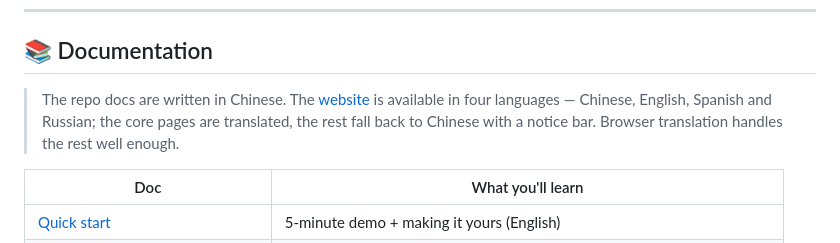
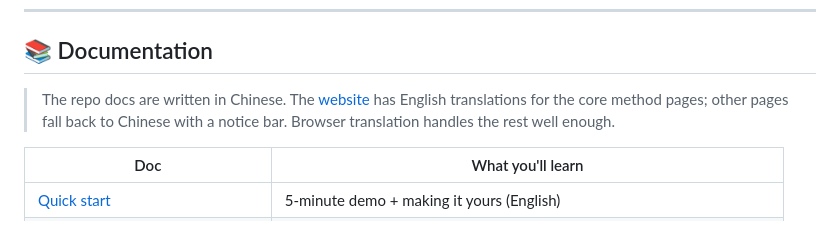
Before and after one commit to jerryjiao/ai-study-kit, a Markdown page: README.en.md, the part around the change. Drawn GitHub-style.

Commit message:
fix(readme): 撤回误扫进上一提交的并行改动——es/ru 站内链接与四语声明指向未部署页面，还给工作区原主；logo 修复保留

```diff
--- a/README.en.md
+++ b/README.en.md
@@ -240,7 +240,7 @@ node apps/quiz-app/scripts/podcast-generate.mjs --input Y --lang ru  # Russian p
 
 ## 📚 Documentation
 
-> The repo docs are written in Chinese. The [website](https://jerryjiao.github.io/ai-study-kit/) is available in four languages — Chinese, English, Spanish and Russian; the core pages are translated, the rest fall back to Chinese with a notice bar. Browser translation handles the rest well enough.
+> The repo docs are written in Chinese. The [website](https://jerryjiao.github.io/ai-study-kit/) has English translations for the core method pages; other pages fall back to Chinese with a notice bar. Browser translation handles the rest well enough.
 
 | Doc | What you'll learn |
 |------|-----------|
```
Also changed, not shown: README.es.md (+2 -2 lines), README.ru.md (+2 -2 lines).
